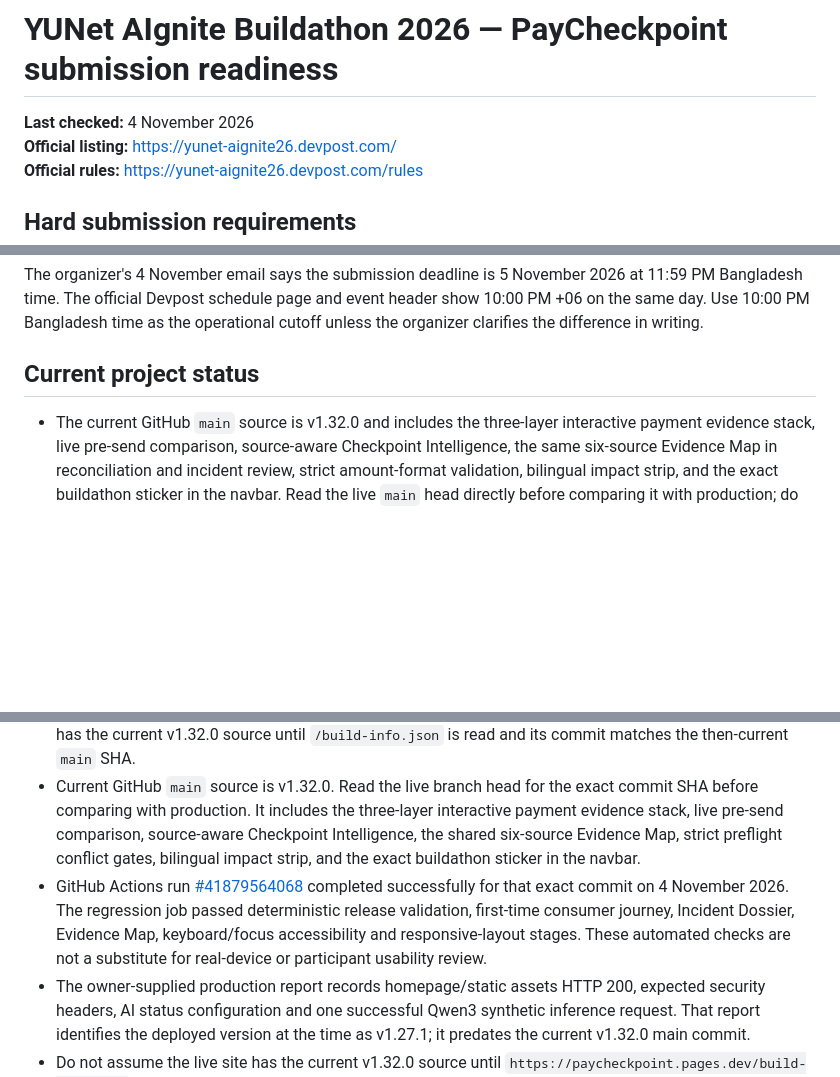
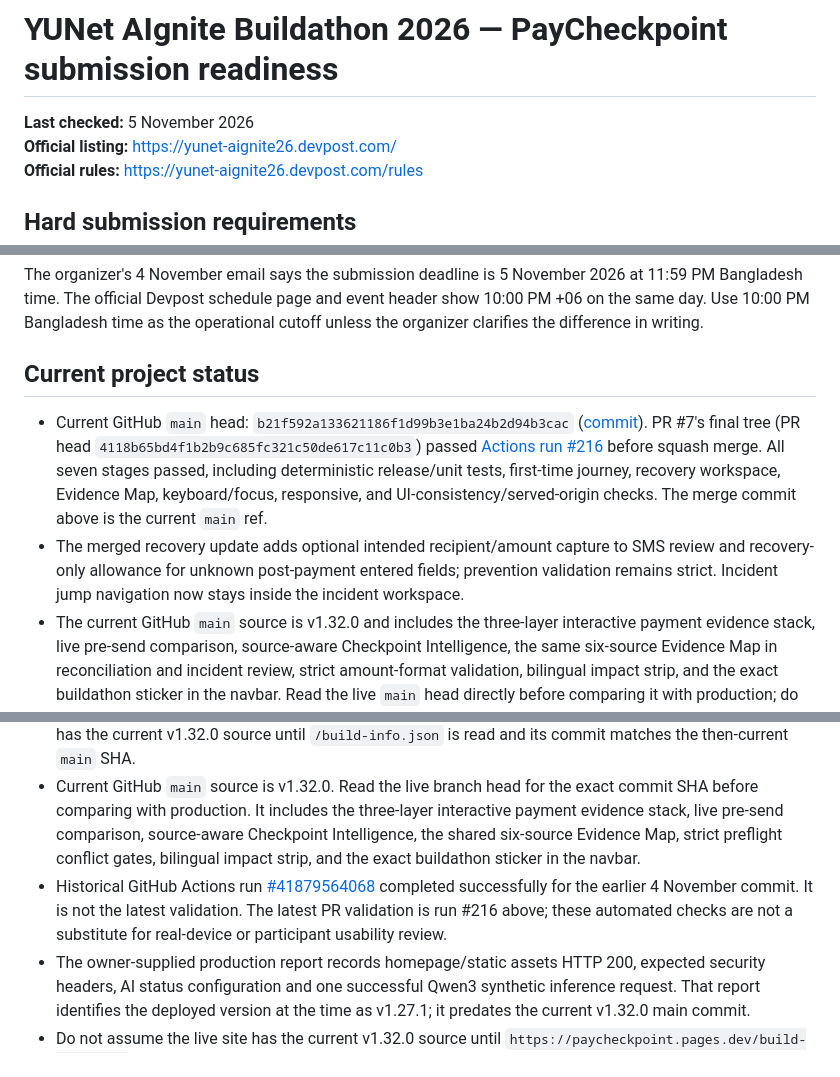
Before and after one commit to Rubai106/PayCheckpoint, a Markdown page: docs/SUBMISSION_READINESS.md, 3 parts joined by grey strips. GitHub-like rendering; blank space fills up the shorter version.

Commit message:
docs: refresh submission readiness for current main

```diff
--- a/docs/SUBMISSION_READINESS.md
+++ b/docs/SUBMISSION_READINESS.md
@@ -1,6 +1,6 @@
 # YUNet AIgnite Buildathon 2026 — PayCheckpoint submission readiness
 
-**Last checked:** 4 November 2026
+**Last checked:** 5 November 2026
 **Official listing:** https://yunet-aignite26.devpost.com/
 **Official rules:** https://yunet-aignite26.devpost.com/rules
 
@@ -20,11 +20,13 @@ The organizer's 4 November email says the submission deadline is 5 November 2026
 
 ## Current project status
 
+- Current GitHub `main` head: `b21f592a133621186f1d99b3e1ba24b2d94b3cac` ([commit](https://github.com/Rubai106/PayCheckpoint/commit/b21f592a133621186f1d99b3e1ba24b2d94b3cac)). PR #7's final tree (PR head `4118b65bd4f1b2b9c685fc321c50de617c11c0b3`) passed [Actions run #216](https://github.com/Rubai106/PayCheckpoint/actions/runs/42008374616) before squash merge. All seven stages passed, including deterministic release/unit tests, first-time journey, recovery workspace, Evidence Map, keyboard/focus, responsive, and UI-consistency/served-origin checks. The merge commit above is the current `main` ref.
+- The merged recovery update adds optional intended recipient/amount capture to SMS review and recovery-only allowance for unknown post-payment entered fields; prevention validation remains strict. Incident jump navigation now stays inside the incident workspace.
 - The current GitHub `main` source is v1.32.0 and includes the three-layer interactive payment evidence stack, live pre-send comparison, source-aware Checkpoint Intelligence, the same six-source Evidence Map in reconciliation and incident review, strict amount-format validation, bilingual impact strip, and the exact buildathon sticker in the navbar. Read the live `main` head directly before comparing it with production; do not rely on a copied SHA in this document.
 - The owner-supplied live report records homepage/static assets HTTP 200, expected security headers, AI status configuration and one successful Qwen3 synthetic inference request.
 - The owner-supplied production report identifies the deployed code as v1.27.1. Do not assume the live site has the current v1.32.0 source until `/build-info.json` is read and its commit matches the then-current `main` SHA.
 - Current GitHub `main` source is v1.32.0. Read the live branch head for the exact commit SHA before comparing with production. It includes the three-layer interactive payment evidence stack, live pre-send comparison, source-aware Checkpoint Intelligence, the shared six-source Evidence Map, strict preflight conflict gates, bilingual impact strip, and the exact buildathon sticker in the navbar.
-- GitHub Actions run [#41879564068](https://github.com/Rubai106/PayCheckpoint/actions/runs/41879564068) completed successfully for that exact commit on 4 November 2026. The regression job passed deterministic release validation, first-time consumer journey, Incident Dossier, Evidence Map, keyboard/focus accessibility and responsive-layout stages. These automated checks are not a substitute for real-device or participant usability review.
+- Historical GitHub Actions run [#41879564068](https://github.com/Rubai106/PayCheckpoint/actions/runs/41879564068) completed successfully for the earlier 4 November commit. It is not the latest validation. The latest PR validation is run #216 above; these automated checks are not a substitute for real-device or participant usability review.
 - The owner-supplied production report records homepage/static assets HTTP 200, expected security headers, AI status configuration and one successful Qwen3 synthetic inference request. That report identifies the deployed version at the time as v1.27.1; it predates the current v1.32.0 main commit.
 - Do not assume the live site has the current v1.32.0 source until `https://paycheckpoint.pages.dev/build-info.json` is read and its full commit matches the then-current GitHub main SHA. Production parity remains unverified.
 - Native Tesseract CLI PSM 6 pilot: 24 synthetic fixtures; both expected fields present in 23/24. This is not real-wallet/browser OCR accuracy.
```
